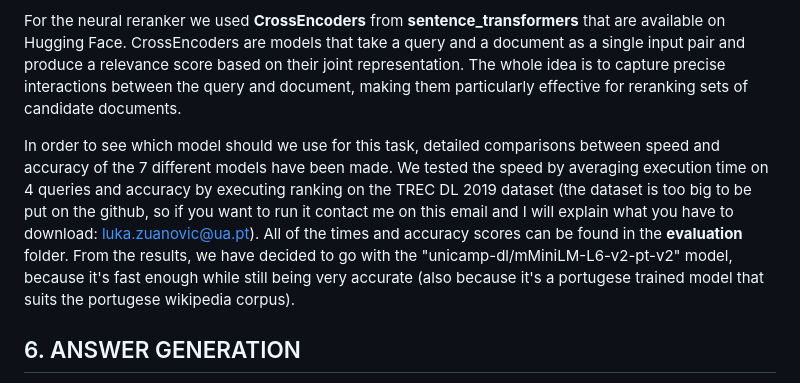
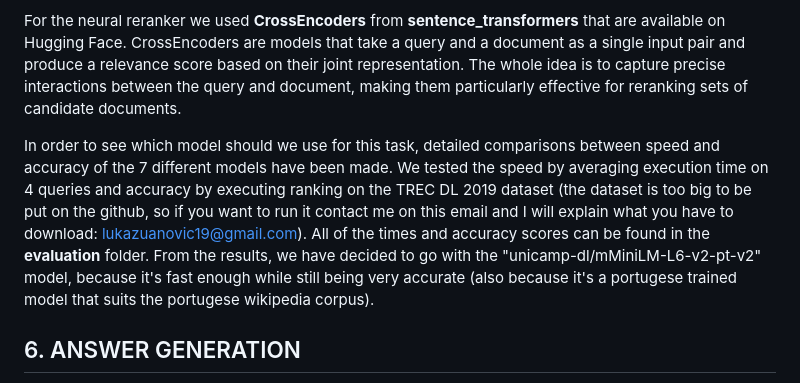
Before and after one commit to ZuanovicLuka/findo-search-engine, a Markdown page: README.md, the part around the change. Rendered like a GitHub page.

```diff
--- a/README.md
+++ b/README.md
@@ -162,7 +162,7 @@ For this part of the project we implemented neural reranker with the goal of ach
 
 For the neural reranker we used **CrossEncoders** from **sentence_transformers** that are available on Hugging Face. CrossEncoders are models that take a query and a document as a single input pair and produce a relevance score based on their joint representation. The whole idea is to capture precise interactions between the query and document, making them particularly effective for reranking sets of candidate documents.
 
-In order to see which model should we use for this task, detailed comparisons between speed and accuracy of the 7 different models have been made. We tested the speed by averaging execution time on 4 queries and accuracy by executing ranking on the TREC DL 2019 dataset (the dataset is too big to be put on the github, so if you want to run it contact me on this email and I will explain what you have to download: luka.zuanovic@ua.pt). All of the times and accuracy scores can be found in the **evaluation** folder. From the results, we have decided to go with the "unicamp-dl/mMiniLM-L6-v2-pt-v2" model, because it's fast enough while still being very accurate (also because it's a portugese trained model that suits the portugese wikipedia corpus).
+In order to see which model should we use for this task, detailed comparisons between speed and accuracy of the 7 different models have been made. We tested the speed by averaging execution time on 4 queries and accuracy by executing ranking on the TREC DL 2019 dataset (the dataset is too big to be put on the github, so if you want to run it contact me on this email and I will explain what you have to download: lukazuanovic19@gmail.com). All of the times and accuracy scores can be found in the **evaluation** folder. From the results, we have decided to go with the "unicamp-dl/mMiniLM-L6-v2-pt-v2" model, because it's fast enough while still being very accurate (also because it's a portugese trained model that suits the portugese wikipedia corpus).
 
 ## 6. ANSWER GENERATION
 
```
